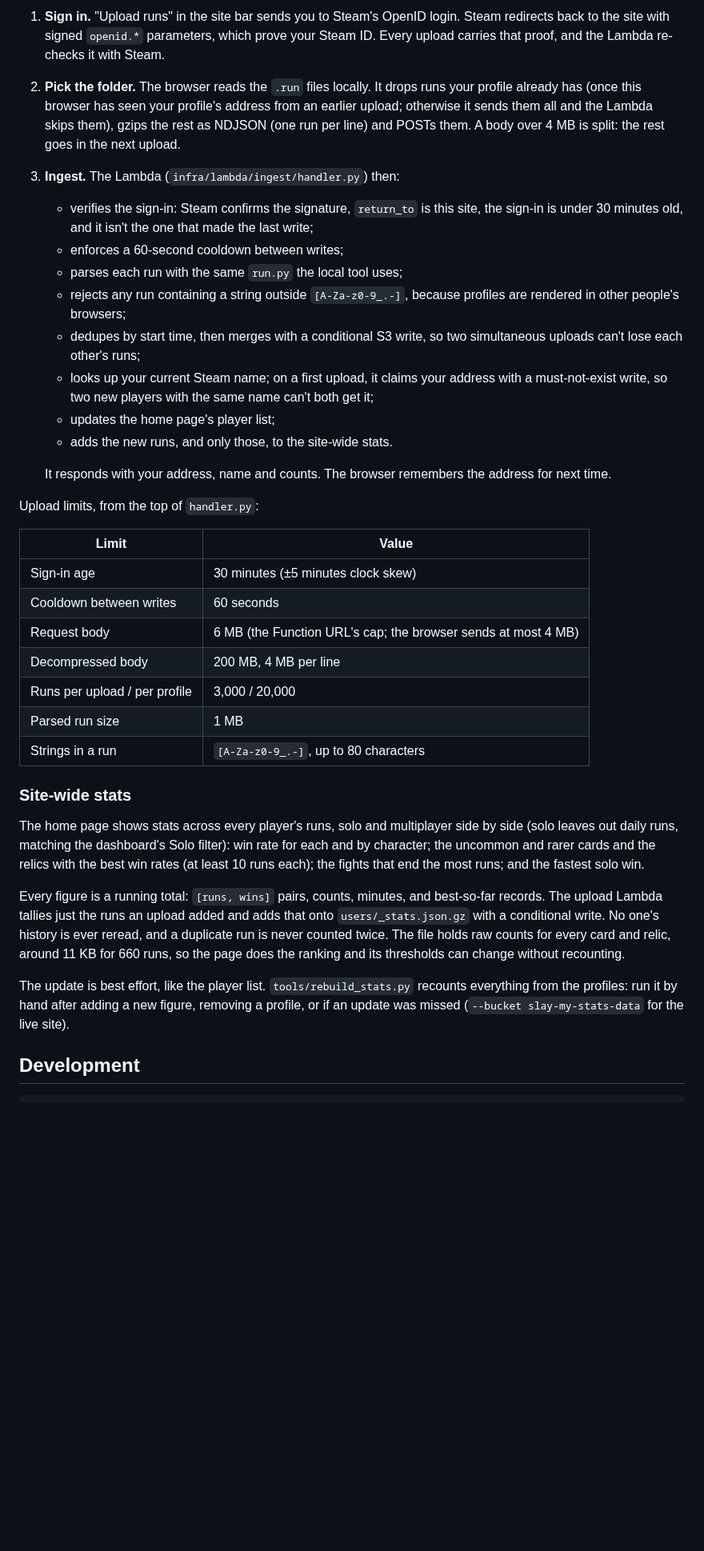
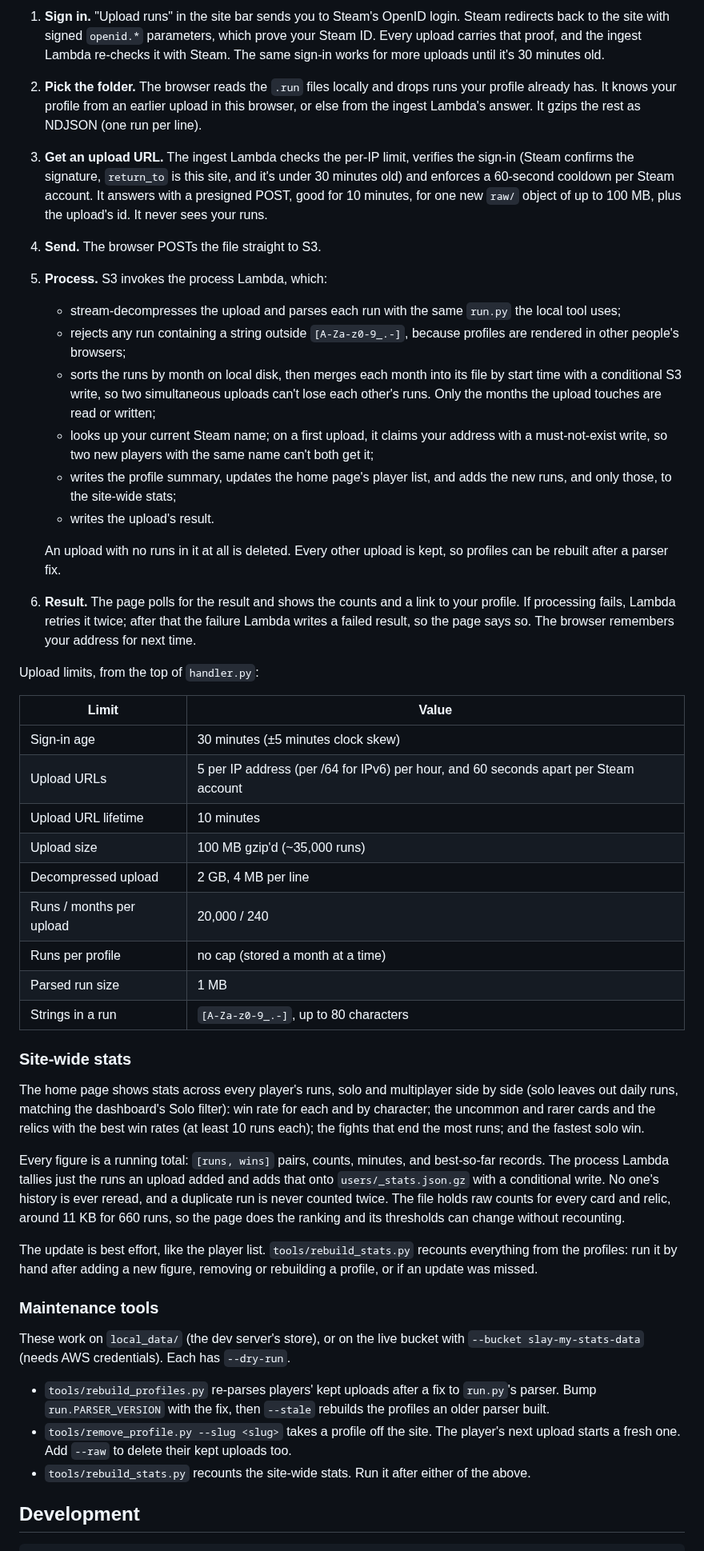
Before and after one commit to johnstonjesse329/slay-my-stats, a Markdown page: README.md, the part around one of its changes. Shown at 80% size. Rendered like a GitHub page; blank space fills up the shorter version.

```diff
--- a/README.md
+++ b/README.md
@@ -276,36 +295,45 @@ sequenceDiagram
 
 1. **Sign in.** "Upload runs" in the site bar sends you to Steam's OpenID login. Steam redirects back to the
    site with signed `openid.*` parameters, which prove your Steam ID. Every upload carries that proof, and the
-   Lambda re-checks it with Steam.
-2. **Pick the folder.** The browser reads the `.run` files locally. It drops runs your profile already has
-   (once this browser has seen your profile's address from an earlier upload; otherwise it sends them all and
-   the Lambda skips them), gzips the rest as NDJSON (one run per line) and POSTs them. A body over 4 MB is
-   split: the rest goes in the next upload.
-3. **Ingest.** The Lambda (`infra/lambda/ingest/handler.py`) then:
-   - verifies the sign-in: Steam confirms the signature, `return_to` is this site, the sign-in is under
-     30 minutes old, and it isn't the one that made the last write;
-   - enforces a 60-second cooldown between writes;
-   - parses each run with the same `run.py` the local tool uses;
+   ingest Lambda re-checks it with Steam. The same sign-in works for more uploads until it's 30 minutes old.
+2. **Pick the folder.** The browser reads the `.run` files locally and drops runs your profile already has. It
+   knows your profile from an earlier upload in this browser, or else from the ingest Lambda's answer. It gzips
+   the rest as NDJSON (one run per line).
+3. **Get an upload URL.** The ingest Lambda checks the per-IP limit, verifies the sign-in (Steam confirms the
+   signature, `return_to` is this site, and it's under 30 minutes old) and enforces a 60-second cooldown per
+   Steam account. It answers with a presigned POST, good for 10 minutes, for one new `raw/` object of up to
+   100 MB, plus the upload's id. It never sees your runs.
+4. **Send.** The browser POSTs the file straight to S3.
+5. **Process.** S3 invokes the process Lambda, which:
+   - stream-decompresses the upload and parses each run with the same `run.py` the local tool uses;
    - rejects any run containing a string outside `[A-Za-z0-9_.-]`, because profiles are rendered in other
      people's browsers;
-   - dedupes by start time, then merges with a conditional S3 write, so two simultaneous uploads can't lose
-     each other's runs;
+   - sorts the runs by month on local disk, then merges each month into its file by start time with a
+     conditional S3 write, so two simultaneous uploads can't lose each other's runs. Only the months the upload
+     touches are read or written;
    - looks up your current Steam name; on a first upload, it claims your address with a must-not-exist write,
      so two new players with the same name can't both get it;
-   - updates the home page's player list;
-   - adds the new runs, and only those, to the site-wide stats.
+   - writes the profile summary, updates the home page's player list, and adds the new runs, and only those,
+     to the site-wide stats;
+   - writes the upload's result.
 
-   It responds with your address, name and counts. The browser remembers the address for next time.
+   An upload with no runs in it at all is deleted. Every other upload is kept, so profiles can be rebuilt after
+   a parser fix.
+6. **Result.** The page polls for the result and shows the counts and a link to your profile. If processing
+   fails, Lambda retries it twice; after that the failure Lambda writes a failed result, so the page says so.
+   The browser remembers your address for next time.
 
 Upload limits, from the top of `handler.py`:
 
 | Limit | Value |
 |-------|-------|
 | Sign-in age | 30 minutes (±5 minutes clock skew) |
-| Cooldown between writes | 60 seconds |
-| Request body | 6 MB (the Function URL's cap; the browser sends at most 4 MB) |
-| Decompressed body | 200 MB, 4 MB per line |
-| Runs per upload / per profile | 3,000 / 20,000 |
+| Upload URLs | 5 per IP address (per /64 for IPv6) per hour, and 60 seconds apart per Steam account |
+| Upload URL lifetime | 10 minutes |
+| Upload size | 100 MB gzip'd (~35,000 runs) |
+| Decompressed upload | 2 GB, 4 MB per line |
+| Runs / months per upload | 20,000 / 240 |
+| Runs per profile | no cap (stored a month at a time) |
 | Parsed run size | 1 MB |
 | Strings in a run | `[A-Za-z0-9_.-]`, up to 80 characters |
 
@@ -316,15 +344,26 @@ daily runs, matching the dashboard's Solo filter): win rate for each and by char
 rarer cards and the relics with the best win rates (at least 10 runs each); the fights that end the most
 runs; and the fastest solo win.
 
-Every figure is a running total: `[runs, wins]` pairs, counts, minutes, and best-so-far records. The upload
+Every figure is a running total: `[runs, wins]` pairs, counts, minutes, and best-so-far records. The process
 Lambda tallies just the runs an upload added and adds that onto `users/_stats.json.gz` with a conditional
 write. No one's history is ever reread, and a duplicate run is never counted twice. The file holds raw
 counts for every card and relic, around 11 KB for 660 runs, so the page does the ranking and its thresholds
 can change without recounting.
 
 The update is best effort, like the player list. `tools/rebuild_stats.py` recounts everything from the
-profiles: run it by hand after adding a new figure, removing a profile, or if an update was missed
-(`--bucket slay-my-stats-data` for the live site).
+profiles: run it by hand after adding a new figure, removing or rebuilding a profile, or if an update was
+missed.
+
+### Maintenance tools
+
+These work on `local_data/` (the dev server's store), or on the live bucket with `--bucket slay-my-stats-data`
+(needs AWS credentials). Each has `--dry-run`.
+
+- `tools/rebuild_profiles.py` re-parses players' kept uploads after a fix to `run.py`'s parser. Bump
+  `run.PARSER_VERSION` with the fix, then `--stale` rebuilds the profiles an older parser built.
+- `tools/remove_profile.py --slug <slug>` takes a profile off the site. The player's next upload starts a fresh
+  one. Add `--raw` to delete their kept uploads too.
+- `tools/rebuild_stats.py` recounts the site-wide stats. Run it after either of the above.
 
 ## Development
 
```
Also changed, not shown: other parts of README.md (+59 -33 lines), images/aws-architecture.png, 12 other files.
